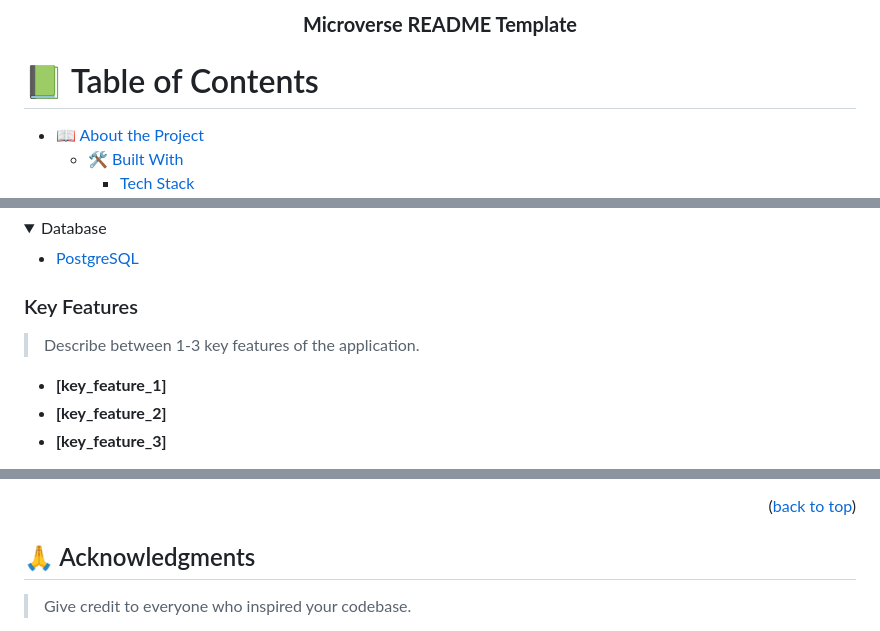
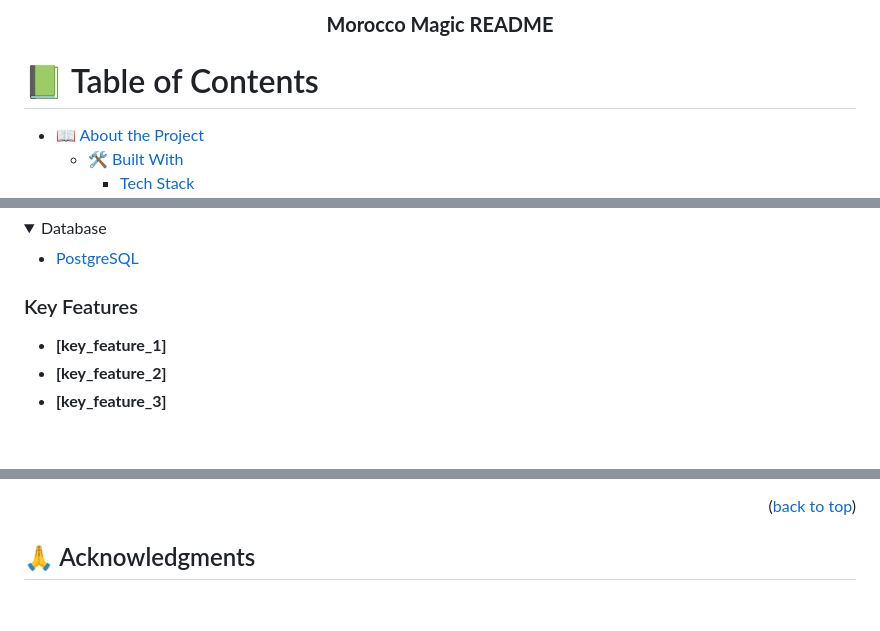
Before and after one commit to ridabensalem/Morocco-Magic, a Markdown page: README.md, 3 parts joined by grey strips. GitHub-like rendering; folded sections open; blank space fills up the shorter version.

```diff
--- a/README.md
+++ b/README.md
@@ -31,6 +31,6 @@ After you're finished please remove all the comments and instructions!
   <br/>
 
-  <h3><b>Microverse README Template</b></h3>
+  <h3><b>Morocco Magic  README</b></h3>
 
 </div>
 
@@ -97,7 +97,6 @@ After you're finished please remove all the comments and instructions!
 
 ### Key Features <a name="key-features"></a>
 
-> Describe between 1-3 key features of the application.
 
 - **[key_feature_1]**
 - **[key_feature_2]**
@@ -255,5 +256,4 @@ If you like this project...
 
 ## 🙏 Acknowledgments <a name="acknowledgements"></a>
 
-> Give credit to everyone who inspired your codebase.
 
```
Also changed, not shown: other parts of README.md (+22 -20 lines).
